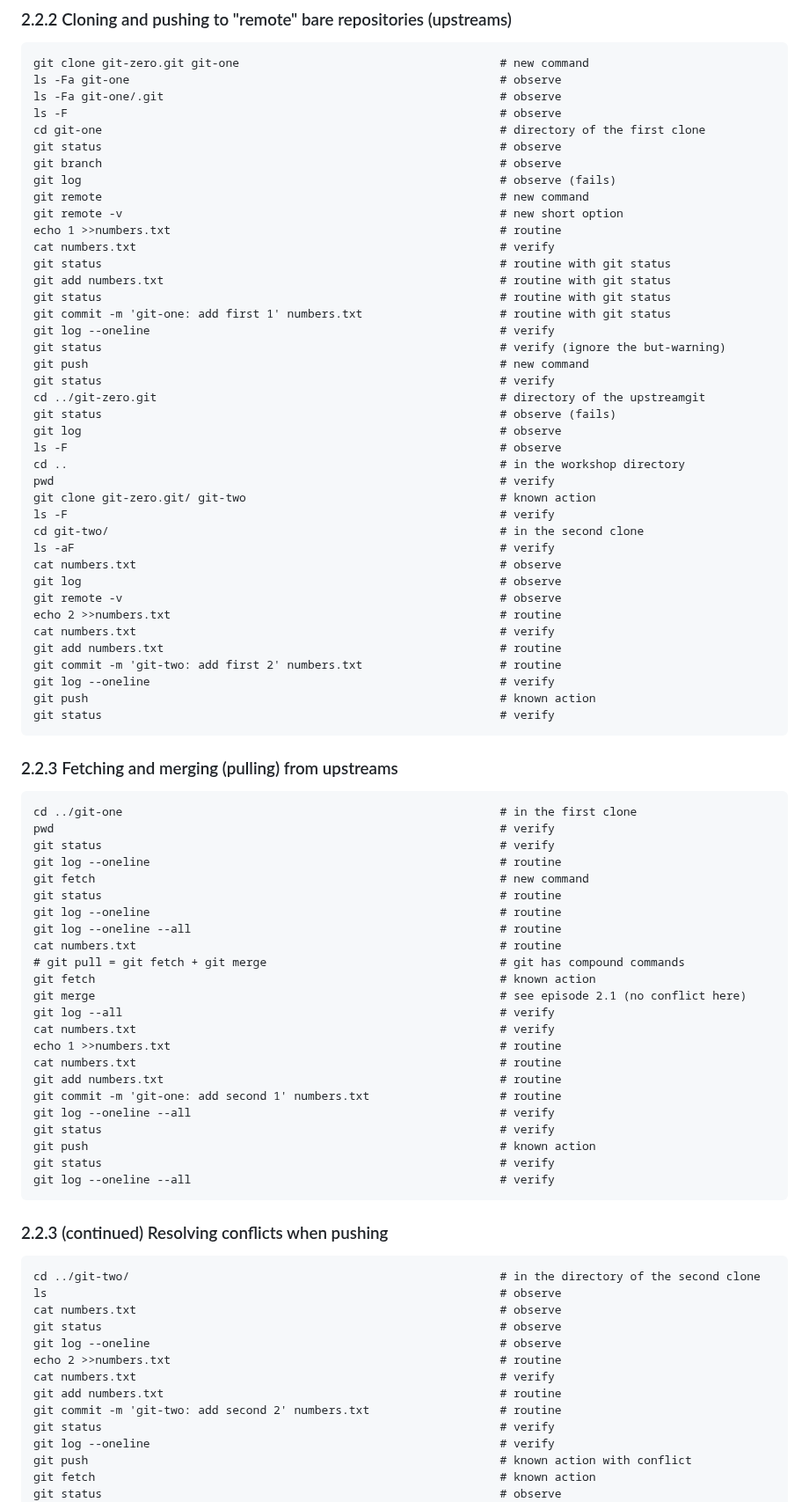
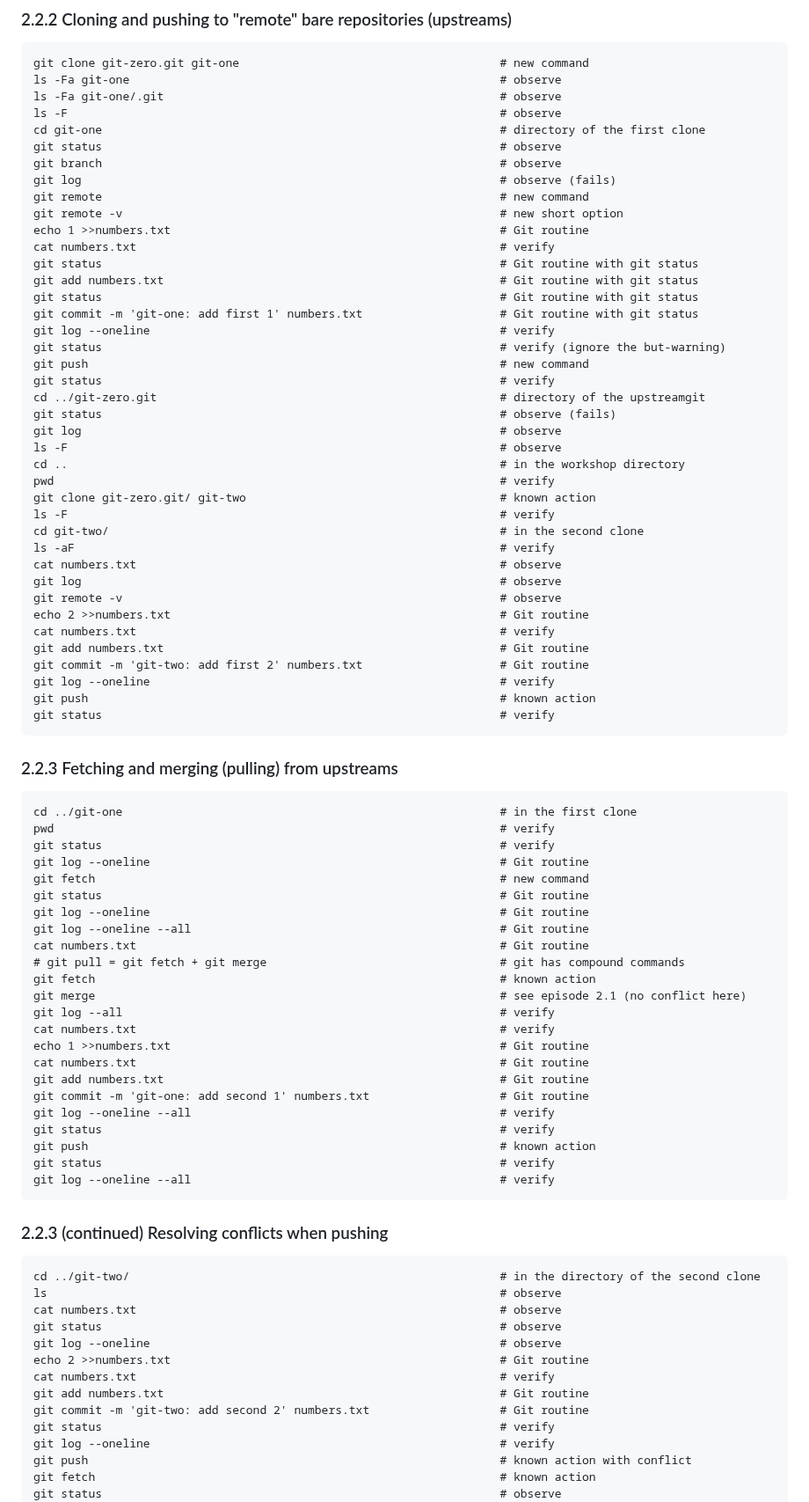
Before and after one commit to 4TUResearchData-Carpentries/workshop_notes, a Markdown page: Lesson2.md, the part around one of its changes. Shown at 88% size. Drawn GitHub-style.

```diff
--- a/Lesson2.md
+++ b/Lesson2.md
@@ -196,12 +196,12 @@ The original list of commands is available at this commit [as displayed by GitHu
     git log                                                             # observe (fails)
     git remote                                                          # new command
     git remote -v                                                       # new short option
-    echo 1 >>numbers.txt                                                # routine
+    echo 1 >>numbers.txt                                                # Git routine
     cat numbers.txt                                                     # verify
-    git status                                                          # routine with git status
-    git add numbers.txt                                                 # routine with git status
-    git status                                                          # routine with git status
-    git commit -m 'git-one: add first 1' numbers.txt                    # routine with git status
+    git status                                                          # Git routine with git status
+    git add numbers.txt                                                 # Git routine with git status
+    git status                                                          # Git routine with git status
+    git commit -m 'git-one: add first 1' numbers.txt                    # Git routine with git status
     git log --oneline                                                   # verify
     git status                                                          # verify (ignore the but-warning)
     git push                                                            # new command
@@ -219,10 +219,10 @@ The original list of commands is available at this commit [as displayed by GitHu
     cat numbers.txt                                                     # observe
     git log                                                             # observe
     git remote -v                                                       # observe
-    echo 2 >>numbers.txt                                                # routine
+    echo 2 >>numbers.txt                                                # Git routine
     cat numbers.txt                                                     # verify
-    git add numbers.txt                                                 # routine
-    git commit -m 'git-two: add first 2' numbers.txt                    # routine
+    git add numbers.txt                                                 # Git routine
+    git commit -m 'git-two: add first 2' numbers.txt                    # Git routine
     git log --oneline                                                   # verify
     git push                                                            # known action
     git status                                                          # verify
@@ -232,21 +232,21 @@ The original list of commands is available at this commit [as displayed by GitHu
     cd ../git-one                                                       # in the first clone
     pwd                                                                 # verify
     git status                                                          # verify
-    git log --oneline                                                   # routine
+    git log --oneline                                                   # Git routine
     git fetch                                                           # new command
-    git status                                                          # routine
-    git log --oneline                                                   # routine
-    git log --oneline --all                                             # routine
-    cat numbers.txt                                                     # routine
+    git status                                                          # Git routine
+    git log --oneline                                                   # Git routine
+    git log --oneline --all                                             # Git routine
+    cat numbers.txt                                                     # Git routine
     # git pull = git fetch + git merge                                  # git has compound commands
     git fetch                                                           # known action
     git merge                                                           # see episode 2.1 (no conflict here)
     git log --all                                                       # verify
     cat numbers.txt                                                     # verify
-    echo 1 >>numbers.txt                                                # routine
-    cat numbers.txt                                                     # routine
-    git add numbers.txt                                                 # routine
-    git commit -m 'git-one: add second 1' numbers.txt                   # routine
+    echo 1 >>numbers.txt                                                # Git routine
+    cat numbers.txt                                                     # Git routine
+    git add numbers.txt                                                 # Git routine
+    git commit -m 'git-one: add second 1' numbers.txt                   # Git routine
     git log --oneline --all                                             # verify
     git status                                                          # verify
     git push                                                            # known action
@@ -260,10 +260,10 @@ The original list of commands is available at this commit [as displayed by GitHu
     cat numbers.txt                                                     # observe
     git status                                                          # observe
     git log --oneline                                                   # observe
-    echo 2 >>numbers.txt                                                # routine
+    echo 2 >>numbers.txt                                                # Git routine
     cat numbers.txt                                                     # verify
-    git add numbers.txt                                                 # routine
-    git commit -m 'git-two: add second 2' numbers.txt                   # routine
+    git add numbers.txt                                                 # Git routine
+    git commit -m 'git-two: add second 2' numbers.txt                   # Git routine
     git status                                                          # verify
     git log --oneline                                                   # verify
     git push                                                            # known action with conflict
```
Also changed, not shown: other parts of Lesson2.md (+44 -44 lines).
